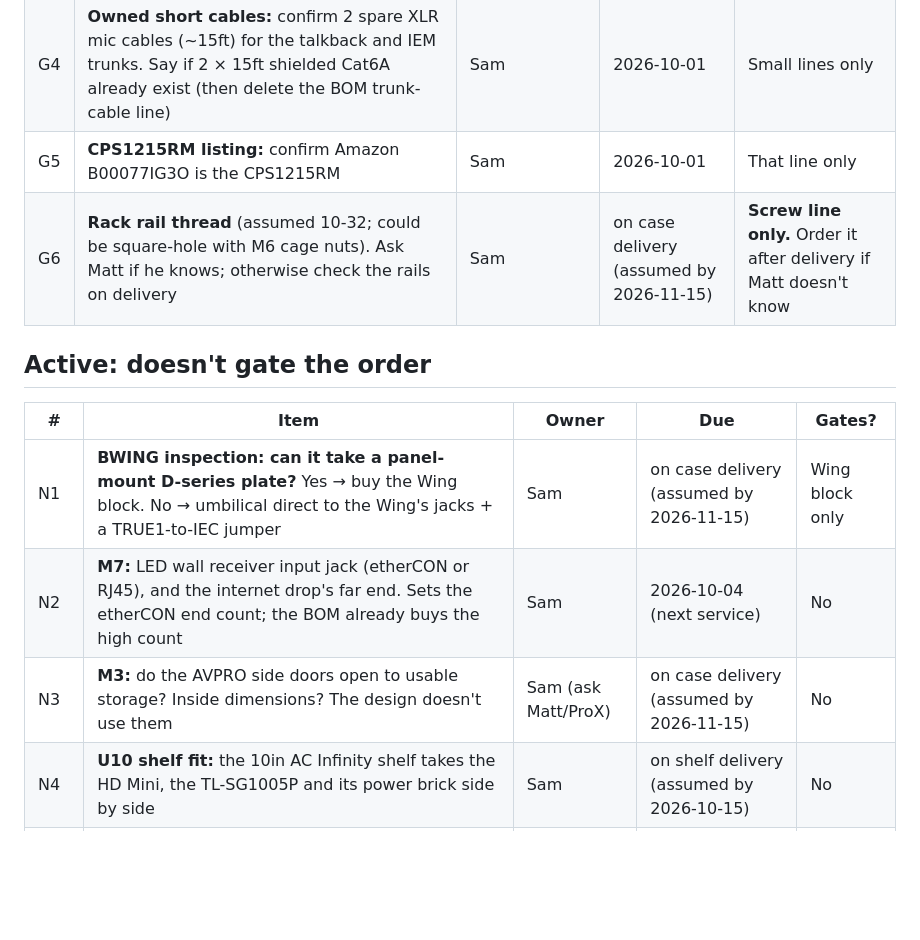
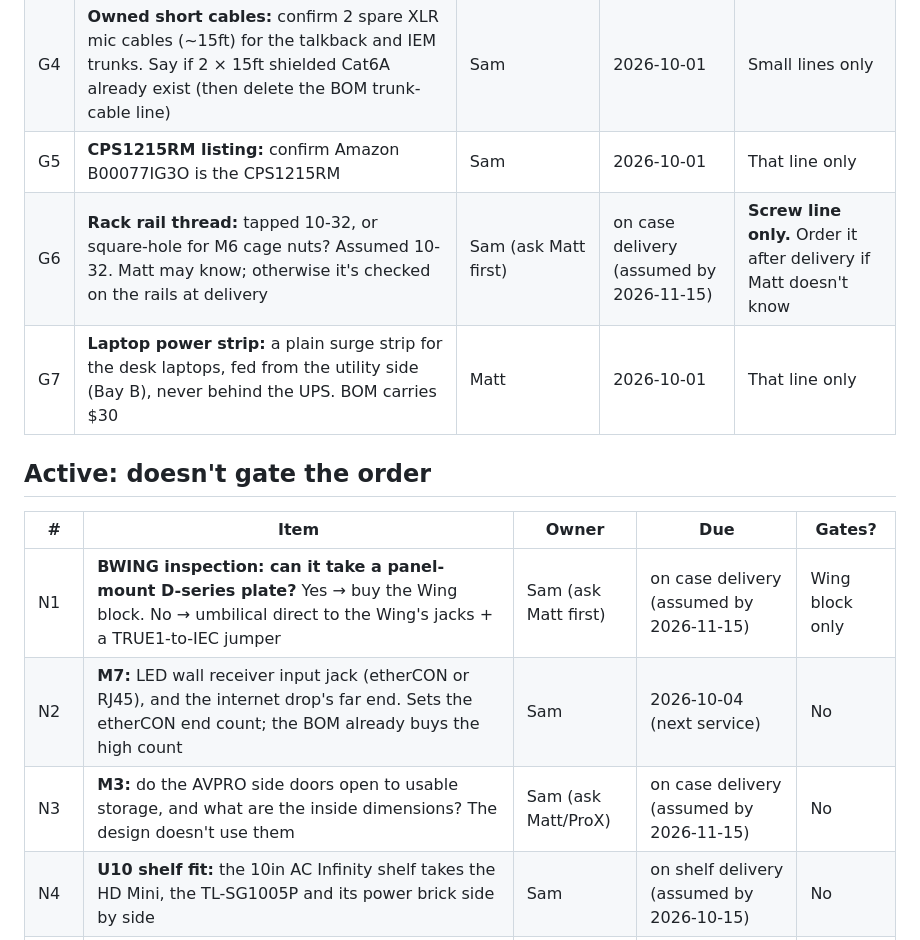
Before and after one commit to samholub/elim-avpro-production-station, a Markdown page: build/OPEN-ITEMS.md, the part around the change. GitHub-like rendering; blank space fills up the shorter version.

```diff
--- a/build/OPEN-ITEMS.md
+++ b/build/OPEN-ITEMS.md
@@ -16,15 +16,16 @@
 | G3 | **P-04:** shorten the power umbilical from 125ft to 15ft? | Sam | 2026-10-01 | Yes, for the umbilical cable line |
 | G4 | **Owned short cables:** confirm 2 spare XLR mic cables (~15ft) for the talkback and IEM trunks. Say if 2 × 15ft shielded Cat6A already exist (then delete the BOM trunk-cable line) | Sam | 2026-10-01 | Small lines only |
 | G5 | **CPS1215RM listing:** confirm Amazon B00077IG3O is the CPS1215RM | Sam | 2026-10-01 | That line only |
-| G6 | **Rack rail thread** (assumed 10-32; could be square-hole with M6 cage nuts). Ask Matt if he knows; otherwise check the rails on delivery | Sam | on case delivery (assumed by 2026-11-15) | **Screw line only.** Order it after delivery if Matt doesn't know |
+| G6 | **Rack rail thread:** tapped 10-32, or square-hole for M6 cage nuts? Assumed 10-32. Matt may know; otherwise it's checked on the rails at delivery | Sam (ask Matt first) | on case delivery (assumed by 2026-11-15) | **Screw line only.** Order it after delivery if Matt doesn't know |
+| G7 | **Laptop power strip:** a plain surge strip for the desk laptops, fed from the utility side (Bay B), never behind the UPS. BOM carries $30 | Matt | 2026-10-01 | That line only |
 
 ## Active: doesn't gate the order
 
 | # | Item | Owner | Due | Gates? |
 |---|---|---|---|---|
-| N1 | **BWING inspection: can it take a panel-mount D-series plate?** Yes → buy the Wing block. No → umbilical direct to the Wing's jacks + a TRUE1-to-IEC jumper | Sam | on case delivery (assumed by 2026-11-15) | Wing block only |
+| N1 | **BWING inspection: can it take a panel-mount D-series plate?** Yes → buy the Wing block. No → umbilical direct to the Wing's jacks + a TRUE1-to-IEC jumper | Sam (ask Matt first) | on case delivery (assumed by 2026-11-15) | Wing block only |
 | N2 | **M7:** LED wall receiver input jack (etherCON or RJ45), and the internet drop's far end. Sets the etherCON end count; the BOM already buys the high count | Sam | 2026-10-04 (next service) | No |
-| N3 | **M3:** do the AVPRO side doors open to usable storage? Inside dimensions? The design doesn't use them | Sam (ask Matt/ProX) | on case delivery (assumed by 2026-11-15) | No |
+| N3 | **M3:** do the AVPRO side doors open to usable storage, and what are the inside dimensions? The design doesn't use them | Sam (ask Matt/ProX) | on case delivery (assumed by 2026-11-15) | No |
 | N4 | **U10 shelf fit:** the 10in AC Infinity shelf takes the HD Mini, the TL-SG1005P and its power brick side by side | Sam | on shelf delivery (assumed by 2026-10-15) | No |
 | N5 | **M5:** LG 24GS60F-B panel height without stand + right-angle adapter depth vs the 16.1in lid; two widths vs 49.6in | Sam | on case delivery (assumed by 2026-11-15) | No |
 | N6 | **M8:** Wing XLR In 8 = Bianca's talkback, Out 8 = her IEM | Tyler | 2026-10-04 | No |
```
Also changed, not shown: build/BACKLOG.md (+2 -1 lines), build/BUILD-SPEC.md (+2 -2 lines), matt/MATT-PACK.md (added, +258 -0 lines), matt/ELIM-layout.png (added), matt/rack-layout.png (added), 4 other files.
